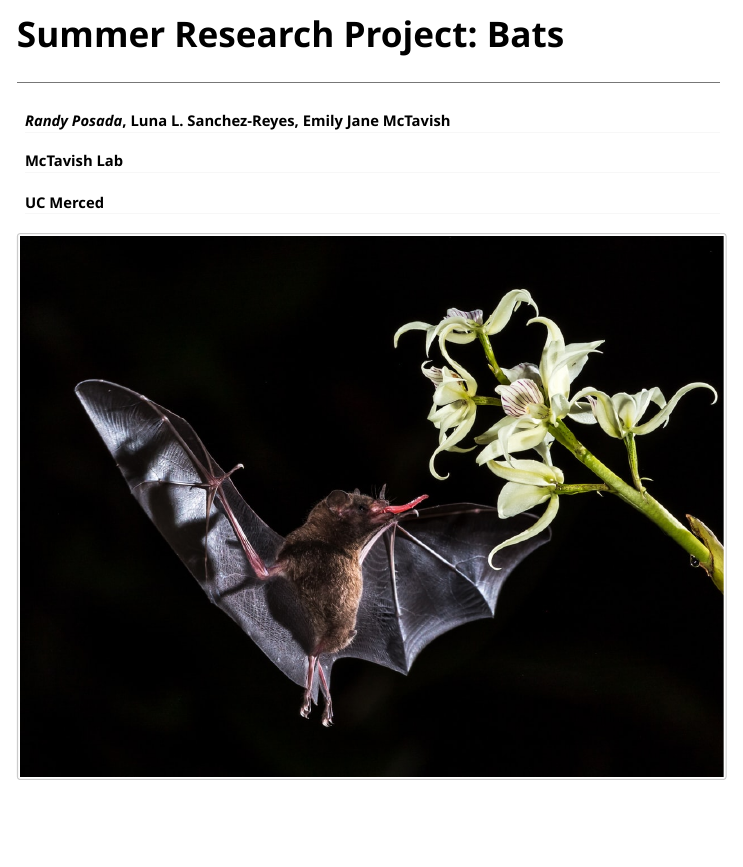
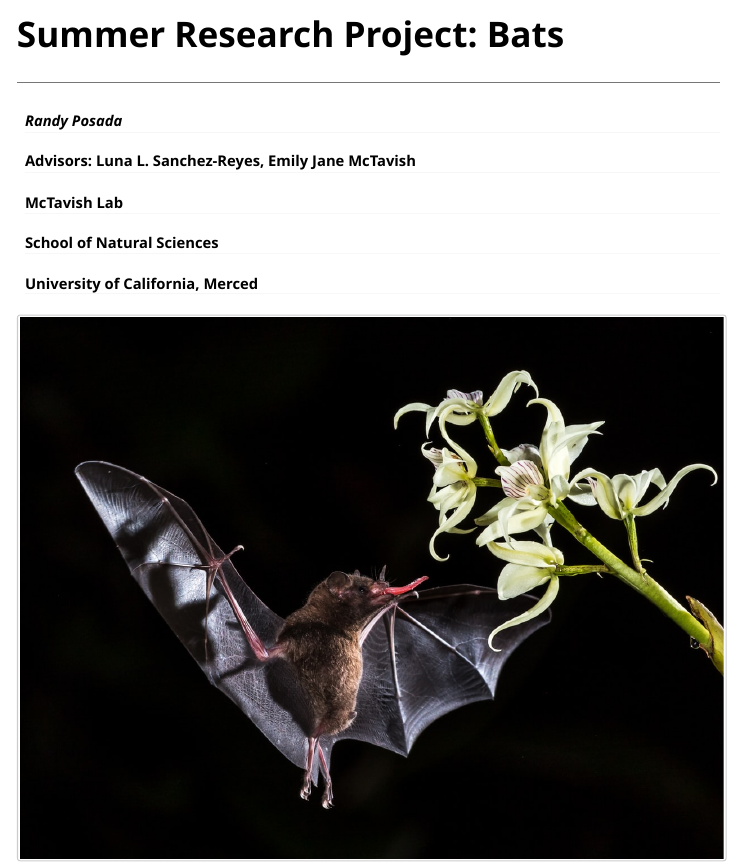
Before and after one commit to Randyposada4/bats, an R Markdown document (vignettes/report3.rmd): the page in a window 1100 px wide, from its top. Rendered offline with R 4.5, knitr and Pandoc, with nearby package versions; some code elsewhere in the file could not run offline; long lines of code are wrapped.

Commit message:
updated website

````diff
--- a/vignettes/report3.rmd
+++ b/vignettes/report3.rmd
@@ -10,10 +10,11 @@ theme: Sandstone
 ---
 
 ***
-#### *Randy Posada*, Luna L. Sanchez-Reyes, Emily Jane McTavish
+#### *Randy Posada*
+#### Advisors: Luna L. Sanchez-Reyes, Emily Jane McTavish
 #### McTavish Lab
-
-#### UC Merced
+#### School of Natural Sciences
+#### University of California, Merced
 
 ```{r setup, include = FALSE}
 knitr::opts_chunk$set(
````
Also changed, not shown: vignettes/phylo_all/phylo_all_1.pdf, vignettes/phylo_all/phylo_all_2.pdf, vignettes/phylo_all/phylo_all_3.pdf, vignettes/phylo_all/phylo_all_4.pdf, vignettes/phylo_all/phylo_all_5.pdf, vignettes/phylo_all/phylo_all_6.pdf, vignettes/phylo_all/phylo_all_7.pdf, 1 other file.
